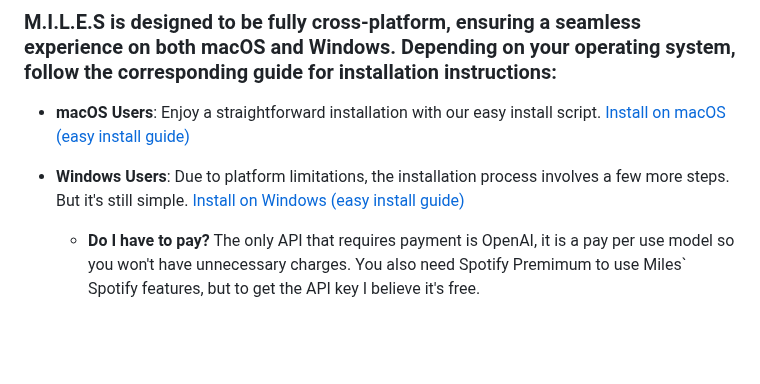
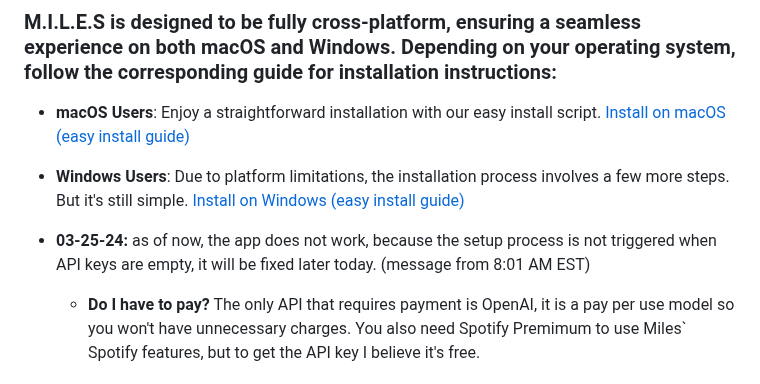
Before and after one commit to small-cactus/M.I.L.E.S, a Markdown page: README.md, the part around the change. GitHub-like rendering; blank space fills up the shorter version.

```diff
--- a/README.md
+++ b/README.md
@@ -95,6 +95,8 @@ The Setup page walks users through the process of entering their API keys and ot
 - **macOS Users**: Enjoy a straightforward installation with our easy install script. [Install on macOS (easy install guide)](https://github.com/small-cactus/M.I.L.E.S/wiki/Install-Miles-on-MacOS-(Easy-Install-method))
 
 - **Windows Users**: Due to platform limitations, the installation process involves a few more steps. But it's still simple. [Install on Windows (easy install guide)](https://github.com/small-cactus/M.I.L.E.S/wiki/Install-Miles-On-Windows)
+
+- **03-25-24:** as of now, the app does not work, because the setup process is not triggered when API keys are empty, it will be fixed later today. (message from 8:01 AM EST)
 
   - **Do I have to pay?** The only API that requires payment is OpenAI, it is a pay per use model so you won't have unnecessary charges. You also need Spotify Premimum to use Miles` Spotify features, but to get the API key I believe it's free.
 
```
